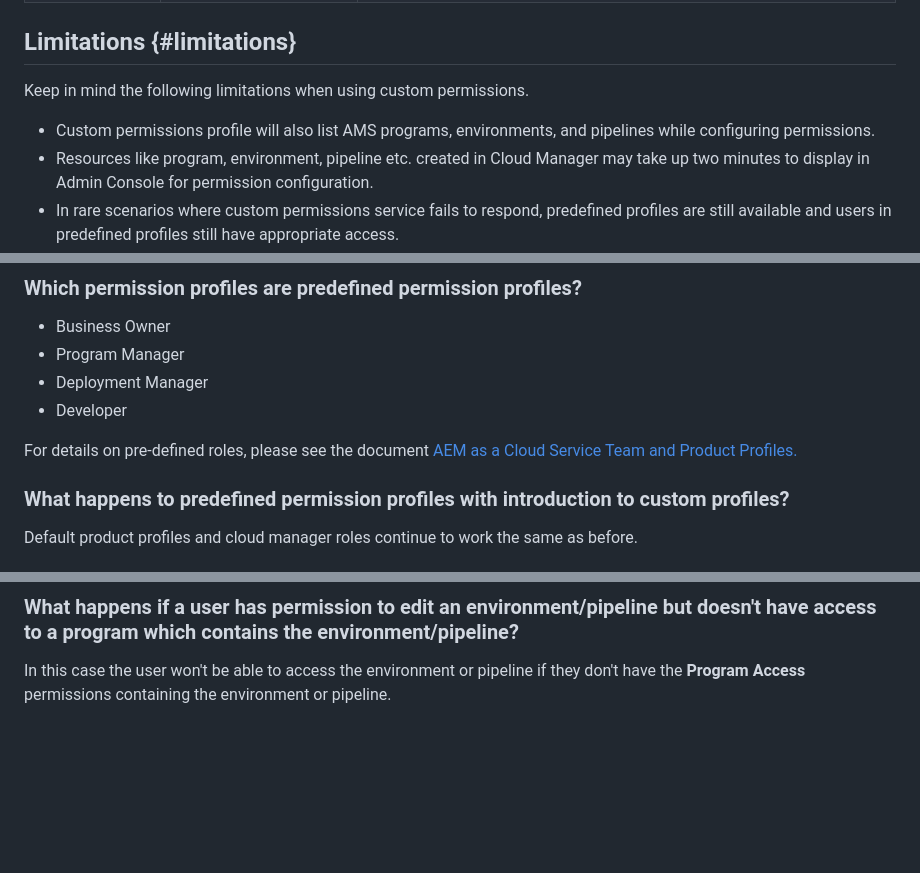
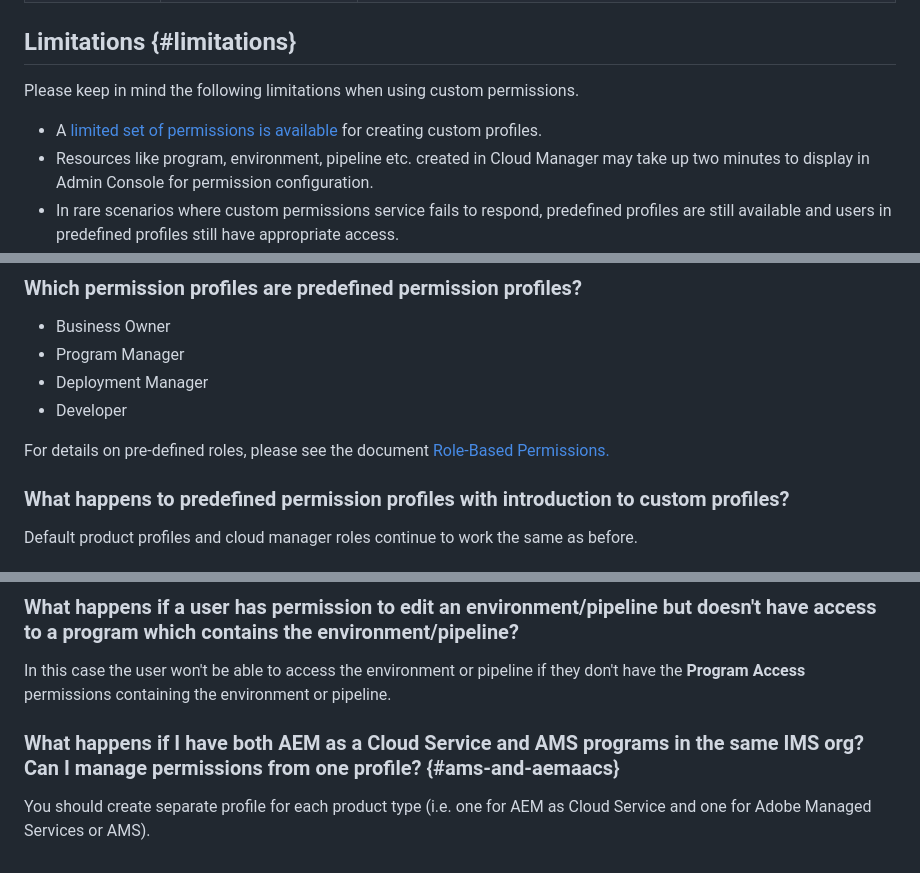
Before and after one commit to AdobeDocs/experience-manager-cloud-manager.en, a Markdown page: help/using/custom-permissions.md, 3 parts joined by grey strips. Drawn GitHub-style; blank space fills up the shorter version.

```diff
--- a/help/using/custom-permissions.md
+++ b/help/using/custom-permissions.md
@@ -167,9 +157,9 @@ Permission items refer to the scope where permission will be applied. Typically
 
 ## Limitations {#limitations}
 
-Keep in mind the following limitations when using custom permissions.
+Please keep in mind the following limitations when using custom permissions.
 
-* Custom permissions profile will also list AMS programs, environments, and pipelines while configuring permissions.
+* A [limited set of permissions is available](#configurable-permissions) for creating custom profiles.
 * Resources like program, environment, pipeline etc. created in Cloud Manager may take up two minutes to display in Admin Console for permission configuration.
 * In rare scenarios where custom permissions service fails to respond, predefined profiles are still available and users in predefined profiles still have appropriate access.
 
@@ -182,7 +172,7 @@ Keep in mind the following limitations when using custom permissions.
 * Deployment Manager
 * Developer
 
-For details on pre-defined roles, please see the document [AEM as a Cloud Service Team and Product Profiles.](/help/onboarding/aem-cs-team-product-profiles.md)
+For details on pre-defined roles, please see the document [Role-Based Permissions.](/help/requirements/role-based-permissions.md)
 
 ### What happens to predefined permission profiles with introduction to custom profiles?
 
@@ -203,3 +193,7 @@ Yes, A user can be part of multiple profiles including predefined and custom per
 ### What happens if a user has permission to edit an environment/pipeline but doesn't have access to a program which contains the environment/pipeline?
 
 In this case the user won't be able to access the environment or pipeline if they don't have the **Program Access** permissions containing the environment or pipeline.
+
+### What happens if I have both AEM as a Cloud Service and AMS programs in the same IMS org? Can I manage permissions from one profile? {#ams-and-aemaacs}
+
+You should create separate profile for each product type (i.e. one for AEM as Cloud Service and one for Adobe Managed Services or AMS).
```
Also changed, not shown: other parts of help/using/custom-permissions.md (+11 -21 lines), help/assets/admin-console-new-profile.png (added), help/assets/edit-permission-items.png (added), 1 other file.
